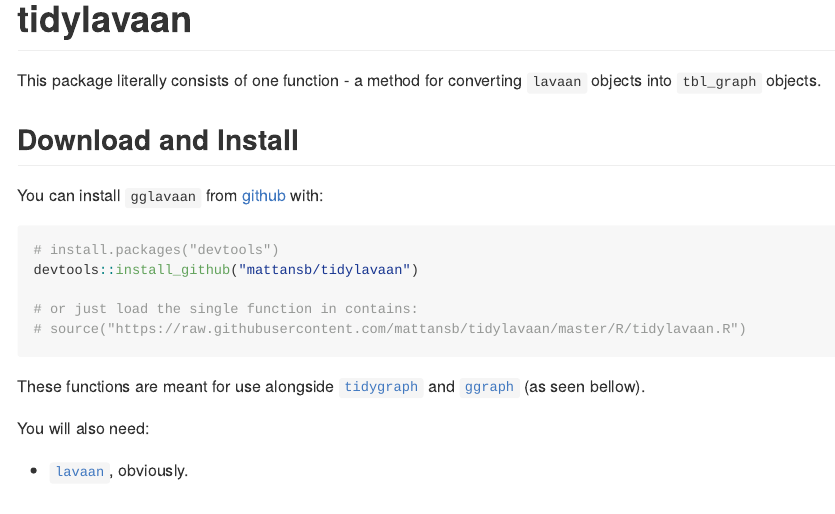
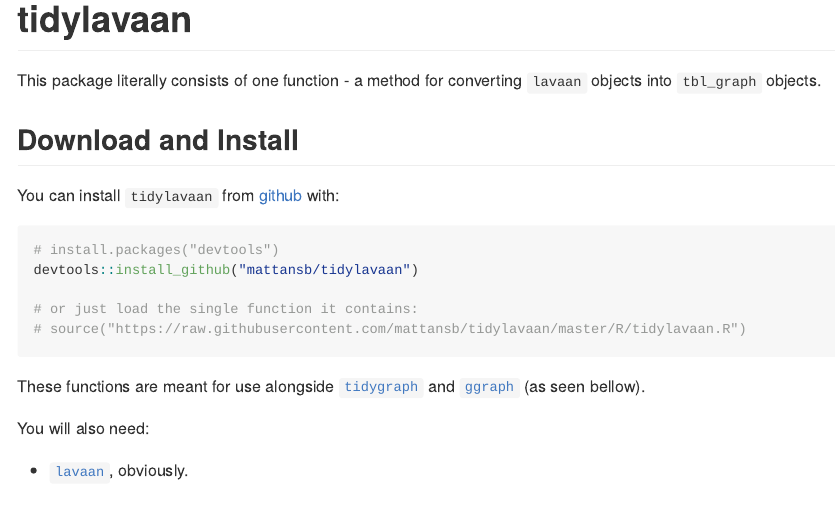
Before and after one commit to mattansb/tidylavaan, an R Markdown document (README.Rmd): the page in a window 1100 px wide, from its top. The pictures show the output file README.md that the author committed with the source, drawn offline in the style of GitHub.

Commit message:
comment fix

````diff
--- a/README.Rmd
+++ b/README.Rmd
@@ -12,13 +12,13 @@
 
 ## Download and Install
 
-You can install `gglavaan` from [github](https://github.com/mattansb/tidylavaan) with:
+You can install `tidylavaan` from [github](https://github.com/mattansb/tidylavaan) with:
 
 ```R
 # install.packages("devtools")
 devtools::install_github("mattansb/tidylavaan")
 
-# or just load the single function in contains:
+# or just load the single function it contains:
 # source("https://raw.githubusercontent.com/mattansb/tidylavaan/master/R/tidylavaan.R")
 ```
 
````
Also changed, not shown: README.md, README.Rmd (2 more changed lines).
